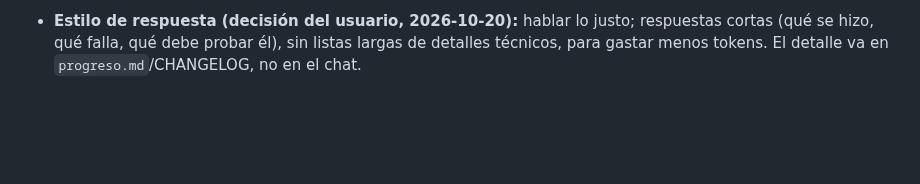
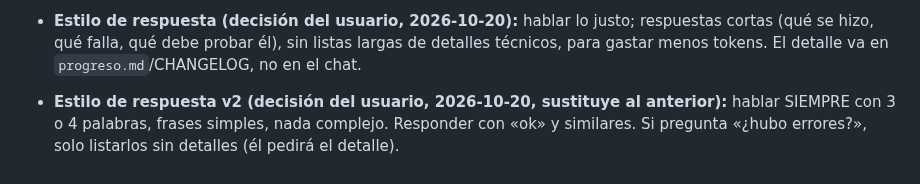
Before and after one commit to borjacandeel/auto-previas, a Markdown page: CLAUDE.md, the part around the change. Drawn GitHub-style; blank space fills up the shorter version.

Commit message:
Memoria: estilo de respuesta ultra corto
Co-Authored-By: Claude Sonnet 5.5 <noreply@anthropic.com>
Claude-Session: https://claude.ai/code/session_016ubTNbdAQy4hfEtKCrrp4y

```diff
--- a/CLAUDE.md
+++ b/CLAUDE.md
@@ -128,3 +128,4 @@ Cada vez que se complete un cambio, mejora o corrección solicitada por el usuar
 - **v5.3.0 (2026-10-20, peticiones del usuario):** (1) **Firmar temas**: el FLAC lleva la carátula pero el Finder/Vista rápida de macOS solo la enseña con una etiqueta ID3 delante → casilla «Finder» (por defecto en Mac) + miniatura de comprobación leída del archivo (`read_embedded_cover`). (2) **Recorrido**: textos bien medidos, un hueco de foco por widget, apartado + «Paso x de y», **la versión no se enseña en la cabecera** (solo en ⚙). (3) **Temas de la app** en ⚙: Original / One Dark / Claro, ampliable (`src/themes.py`, transformación de la paleta original + parches de Qt instalados al arrancar; cambiar de tema pide reiniciar). Si se añade UI nueva con colores, usar los de la paleta original (el tema los transforma solo); los colores ya finales (miniaturas de temas, velos del recorrido) se pintan con `themes.raw_qcolor`. (4) **Animaciones a 60 fps**: transiciones con «fotos» (`anim.snapshot_transition`), cortina de la onda, cascada de tarjetas; regla: nada de `QGraphicsOpacityEffect` sobre widgets pesados (onda) ni cambios de tamaño por fotograma. **Reglas aprendidas:** `QLabel.heightForWidth` devuelve la altura del texto anterior si no se resetea `minimumHeight`; las subclases de Python de `QColor` rompen los `QVariant`; los tests de UI usan un reproductor de audio falso (`tests/conftest.py`, marca `audio_real` para el real) porque el runner de Windows sin audio se cae con `access violation`; los tests de arrastre con ratón deben ir en proceso aparte con hover previo.
 
 - **Estilo de respuesta (decisión del usuario, 2026-10-20):** hablar lo justo; respuestas cortas (qué se hizo, qué falla, qué debe probar él), sin listas largas de detalles técnicos, para gastar menos tokens. El detalle va en `progreso.md`/CHANGELOG, no en el chat.
+- **Estilo de respuesta v2 (decisión del usuario, 2026-10-20, sustituye al anterior):** hablar SIEMPRE con 3 o 4 palabras, frases simples, nada complejo. Responder con «ok» y similares. Si pregunta «¿hubo errores?», solo listarlos sin detalles (él pedirá el detalle).
```
